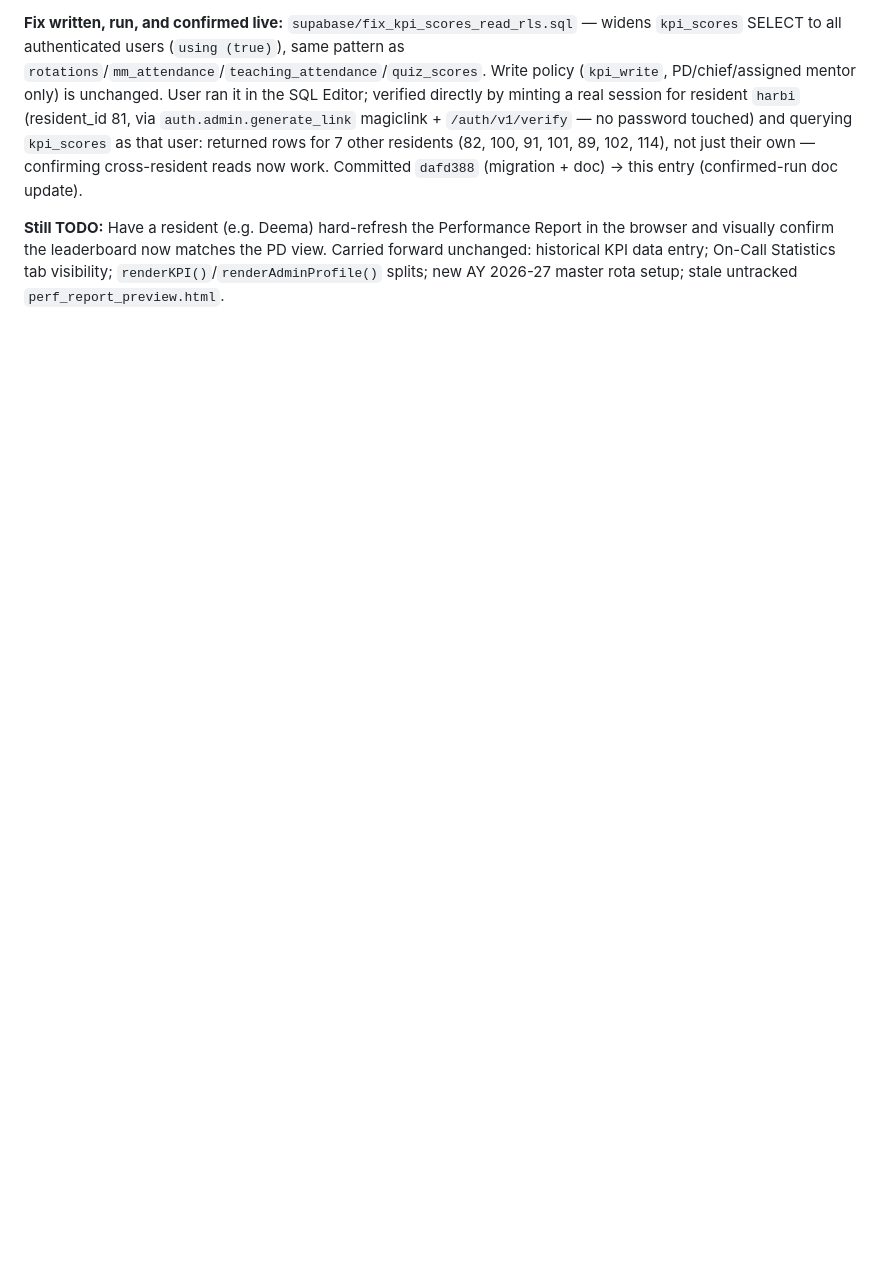
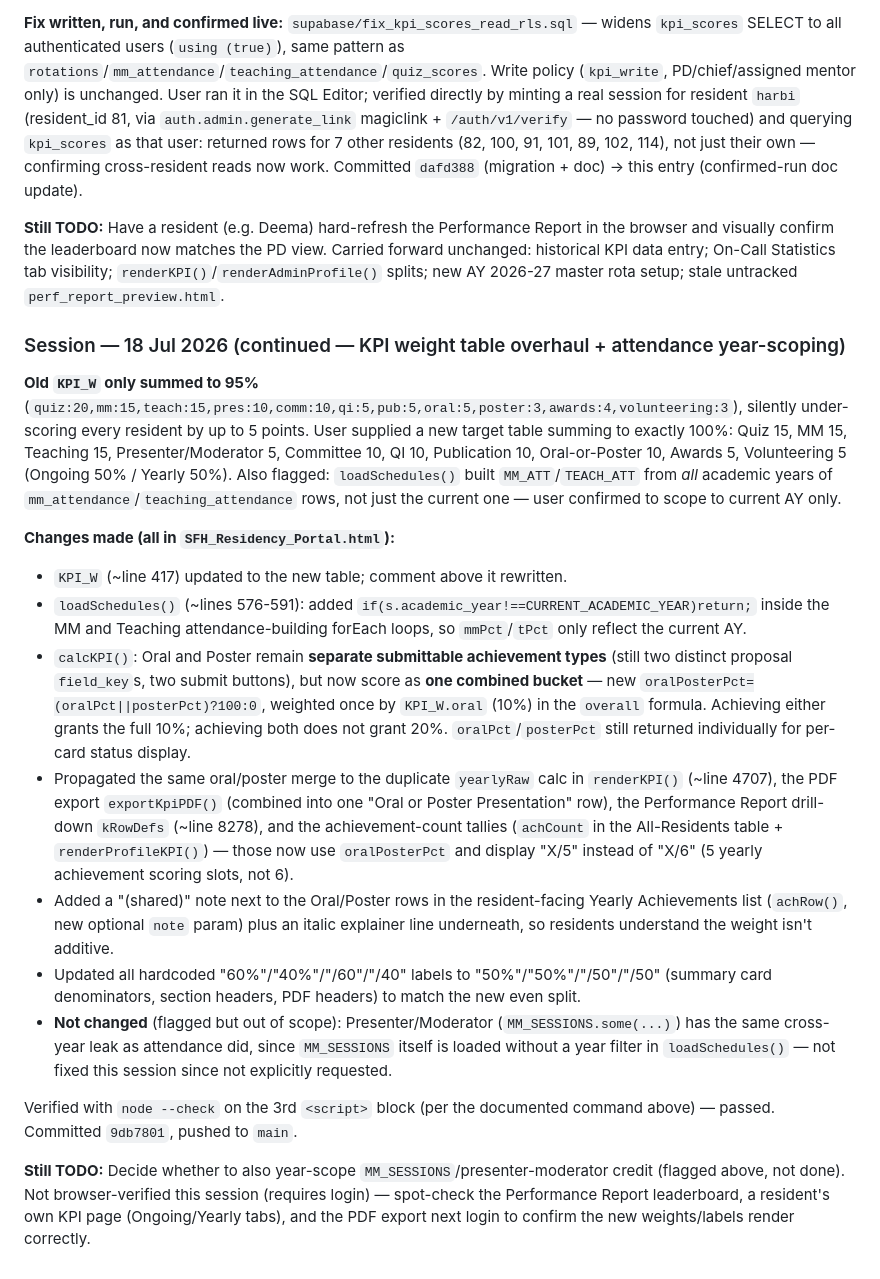
Before and after one commit to ghofranqorban/DSFHIMResidency, a Markdown page: CLAUDE_CONTEXT.md, the part around the change. Rendered like a GitHub page; blank space fills up the shorter version.

Commit message:
Document KPI weight table overhaul session in CLAUDE_CONTEXT.md
Co-Authored-By: Claude Opus 4.7 <noreply@anthropic.com>

```diff
--- a/CLAUDE_CONTEXT.md
+++ b/CLAUDE_CONTEXT.md
@@ -1179,3 +1179,20 @@ if(STATE.showMyModal) app.appendChild(renderMyModal());
 **Fix written, run, and confirmed live:** `supabase/fix_kpi_scores_read_rls.sql` — widens `kpi_scores` SELECT to all authenticated users (`using (true)`), same pattern as `rotations`/`mm_attendance`/`teaching_attendance`/`quiz_scores`. Write policy (`kpi_write`, PD/chief/assigned mentor only) is unchanged. User ran it in the SQL Editor; verified directly by minting a real session for resident `harbi` (resident_id 81, via `auth.admin.generate_link` magiclink + `/auth/v1/verify` — no password touched) and querying `kpi_scores` as that user: returned rows for 7 other residents (82, 100, 91, 101, 89, 102, 114), not just their own — confirming cross-resident reads now work. Committed `dafd388` (migration + doc) → this entry (confirmed-run doc update).
 
 **Still TODO:** Have a resident (e.g. Deema) hard-refresh the Performance Report in the browser and visually confirm the leaderboard now matches the PD view. Carried forward unchanged: historical KPI data entry; On-Call Statistics tab visibility; `renderKPI()`/`renderAdminProfile()` splits; new AY 2026-27 master rota setup; stale untracked `perf_report_preview.html`.
+
+### Session — 18 Jul 2026 (continued — KPI weight table overhaul + attendance year-scoping)
+
+**Old `KPI_W` only summed to 95%** (`quiz:20,mm:15,teach:15,pres:10,comm:10,qi:5,pub:5,oral:5,poster:3,awards:4,volunteering:3`), silently under-scoring every resident by up to 5 points. User supplied a new target table summing to exactly 100%: Quiz 15, MM 15, Teaching 15, Presenter/Moderator 5, Committee 10, QI 10, Publication 10, Oral-or-Poster 10, Awards 5, Volunteering 5 (Ongoing 50% / Yearly 50%). Also flagged: `loadSchedules()` built `MM_ATT`/`TEACH_ATT` from *all* academic years of `mm_attendance`/`teaching_attendance` rows, not just the current one — user confirmed to scope to current AY only.
+
+**Changes made (all in `SFH_Residency_Portal.html`):**
+- `KPI_W` (~line 417) updated to the new table; comment above it rewritten.
+- `loadSchedules()` (~lines 576-591): added `if(s.academic_year!==CURRENT_ACADEMIC_YEAR)return;` inside the MM and Teaching attendance-building forEach loops, so `mmPct`/`tPct` only reflect the current AY.
+- `calcKPI()`: Oral and Poster remain **separate submittable achievement types** (still two distinct proposal `field_key`s, two submit buttons), but now score as **one combined bucket** — new `oralPosterPct=(oralPct||posterPct)?100:0`, weighted once by `KPI_W.oral` (10%) in the `overall` formula. Achieving either grants the full 10%; achieving both does not grant 20%. `oralPct`/`posterPct` still returned individually for per-card status display.
+- Propagated the same oral/poster merge to the duplicate `yearlyRaw` calc in `renderKPI()` (~line 4707), the PDF export `exportKpiPDF()` (combined into one "Oral or Poster Presentation" row), the Performance Report drill-down `kRowDefs` (~line 8278), and the achievement-count tallies (`achCount` in the All-Residents table + `renderProfileKPI()`) — those now use `oralPosterPct` and display "X/5" instead of "X/6" (5 yearly achievement scoring slots, not 6).
+- Added a "(shared)" note next to the Oral/Poster rows in the resident-facing Yearly Achievements list (`achRow()`, new optional `note` param) plus an italic explainer line underneath, so residents understand the weight isn't additive.
+- Updated all hardcoded "60%"/"40%"/"/60"/"/40" labels to "50%"/"50%"/"/50"/"/50" (summary card denominators, section headers, PDF headers) to match the new even split.
+- **Not changed** (flagged but out of scope): Presenter/Moderator (`MM_SESSIONS.some(...)`) has the same cross-year leak as attendance did, since `MM_SESSIONS` itself is loaded without a year filter in `loadSchedules()` — not fixed this session since not explicitly requested.
+
+Verified with `node --check` on the 3rd `<script>` block (per the documented command above) — passed. Committed `9db7801`, pushed to `main`.
+
+**Still TODO:** Decide whether to also year-scope `MM_SESSIONS`/presenter-moderator credit (flagged above, not done). Not browser-verified this session (requires login) — spot-check the Performance Report leaderboard, a resident's own KPI page (Ongoing/Yearly tabs), and the PDF export next login to confirm the new weights/labels render correctly.
```
